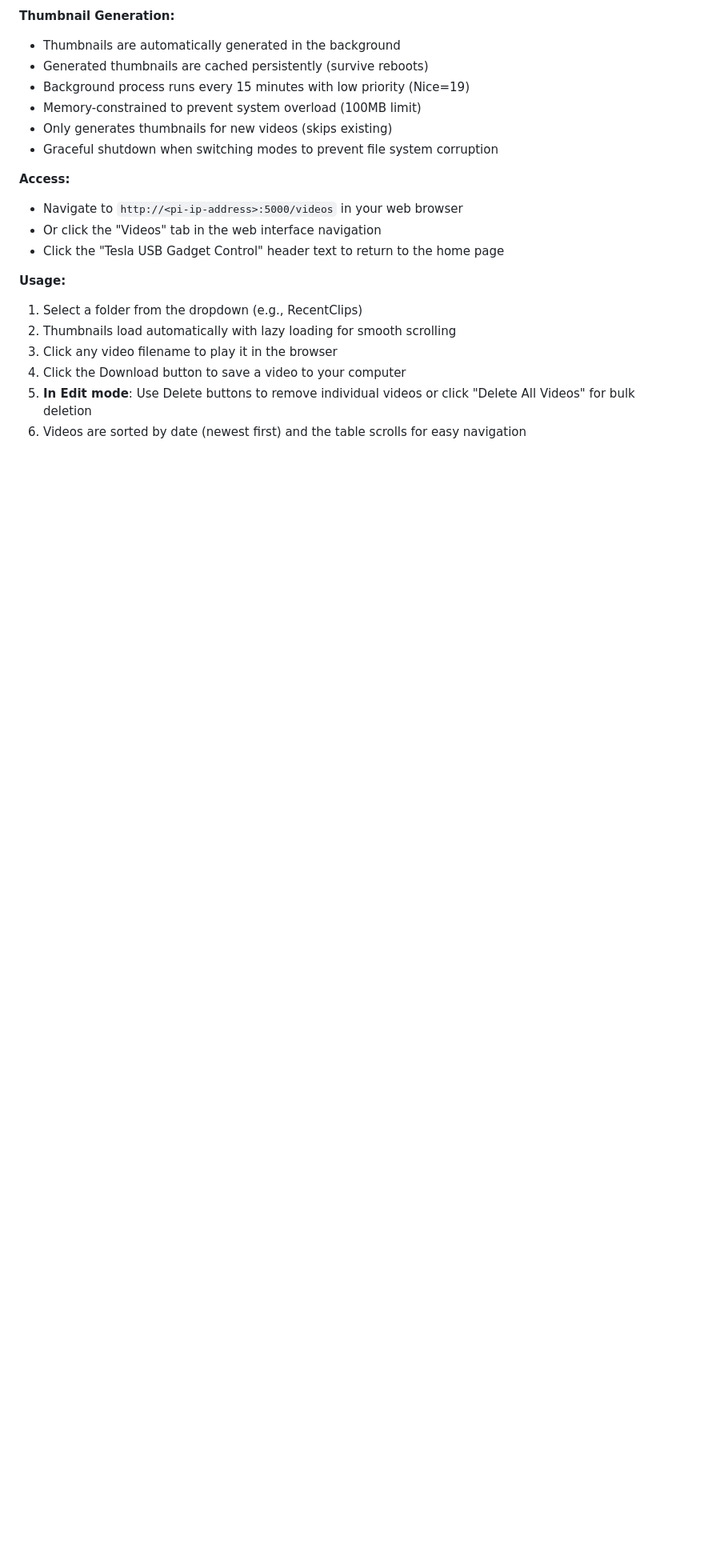
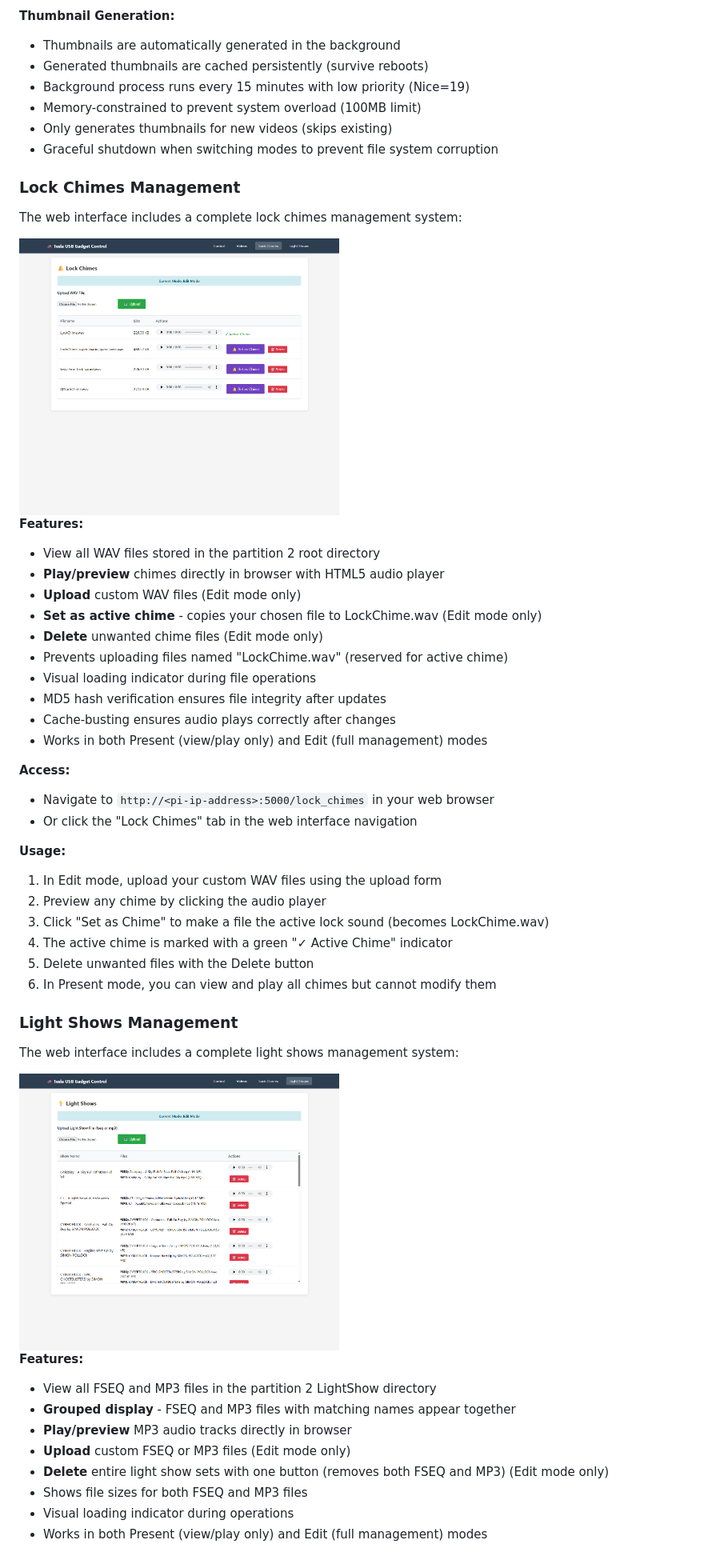
Before and after one commit to mphacker/TeslaUSB, a Markdown page: readme.md, the part around the change printed below. Shown: that part at 80% size. Rendered like a GitHub page; pictures changed too: examples/light-shows.png (added), examples/lock-chimes.png (added); blank space fills up the shorter version.

```diff
--- a/readme.md
+++ b/readme.md
@@ -210,15 +259,47 @@ The web interface includes a built-in TeslaCam video browser accessible in both
 - Only generates thumbnails for new videos (skips existing)
 - Graceful shutdown when switching modes to prevent file system corruption
 
+### Lock Chimes Management
+The web interface includes a complete lock chimes management system:
+
+<img src="examples/lock-chimes.png" alt="Lock Chimes Management" width="400">
+
+**Features:**
+- View all WAV files stored in the partition 2 root directory
+- **Play/preview** chimes directly in browser with HTML5 audio player
+- **Upload** custom WAV files (Edit mode only)
+- **Set as active chime** - copies your chosen file to LockChime.wav (Edit mode only)
+- **Delete** unwanted chime files (Edit mode only)
+- Prevents uploading files named "LockChime.wav" (reserved for active chime)
+- Visual loading indicator during file operations
+- MD5 hash verification ensures file integrity after updates
+- Cache-busting ensures audio plays correctly after changes
+- Works in both Present (view/play only) and Edit (full management) modes
+
 **Access:**
-- Navigate to `http://<pi-ip-address>:5000/videos` in your web browser
-- Or click the "Videos" tab in the web interface navigation
-- Click the "Tesla USB Gadget Control" header text to return to the home page
+- Navigate to `http://<pi-ip-address>:5000/lock_chimes` in your web browser
+- Or click the "Lock Chimes" tab in the web interface navigation
 
 **Usage:**
-1. Select a folder from the dropdown (e.g., RecentClips)
-2. Thumbnails load automatically with lazy loading for smooth scrolling
-3. Click any video filename to play it in the browser
-4. Click the Download button to save a video to your computer
-5. **In Edit mode**: Use Delete buttons to remove individual videos or click "Delete All Videos" for bulk deletion
-6. Videos are sorted by date (newest first) and the table scrolls for easy navigation
+1. In Edit mode, upload your custom WAV files using the upload form
+2. Preview any chime by clicking the audio player
+3. Click "Set as Chime" to make a file the active lock sound (becomes LockChime.wav)
+4. The active chime is marked with a green "✓ Active Chime" indicator
+5. Delete unwanted files with the Delete button
+6. In Present mode, you can view and play all chimes but cannot modify them
+
+### Light Shows Management
+The web interface includes a complete light shows management system:
+
+<img src="examples/light-shows.png" alt="Light Shows Management" width="400">
+
+**Features:**
+- View all FSEQ and MP3 files in the partition 2 LightShow directory
+- **Grouped display** - FSEQ and MP3 files with matching names appear together
+- **Play/preview** MP3 audio tracks directly in browser
+- **Upload** custom FSEQ or MP3 files (Edit mode only)
+- **Delete** entire light show sets with one button (removes both FSEQ and MP3) (Edit mode only)
+- Shows file sizes for both FSEQ and MP3 files
+- Visual loading indicator during operations
+- Works in both Present (view/play only) and Edit (full management) modes
+
```
Also changed, not shown: other parts of readme.md (+74 -6 lines), README_scripts.md (+4 -1 lines), examples/control-panel.png (added), examples/session-view.png (added), examples/videos-browser.png (added).
